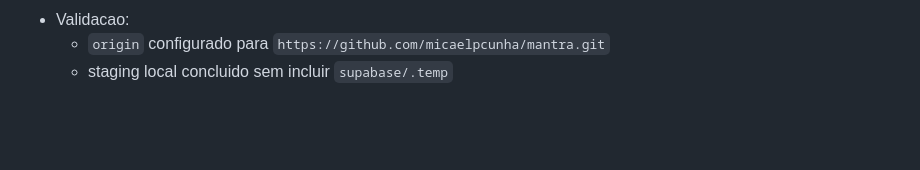
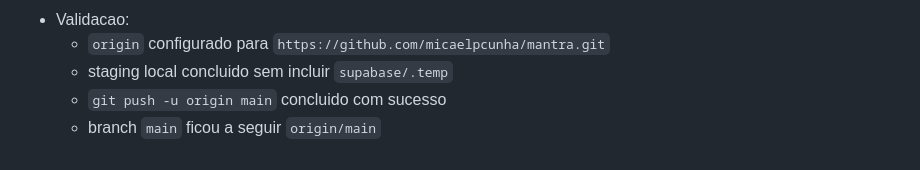
Before and after one commit to micaelpcunha/mantra, a Markdown page: PROJECT_NOTES.md, the part around the change. Rendered like a GitHub page; blank space fills up the shorter version.

Commit message:
Update project notes for GitHub bootstrap

```diff
--- a/PROJECT_NOTES.md
+++ b/PROJECT_NOTES.md
@@ -2631,3 +2631,5 @@
 - Validacao:
   - `origin` configurado para `https://github.com/micaelpcunha/mantra.git`
   - staging local concluido sem incluir `supabase/.temp`
+  - `git push -u origin main` concluido com sucesso
+  - branch `main` ficou a seguir `origin/main`
```
